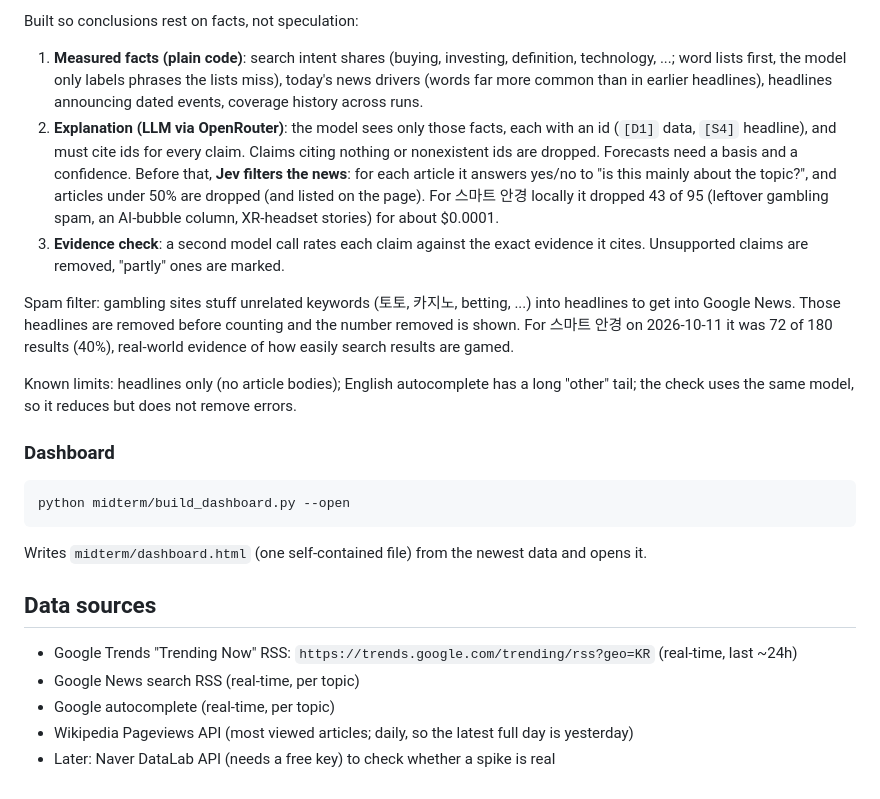
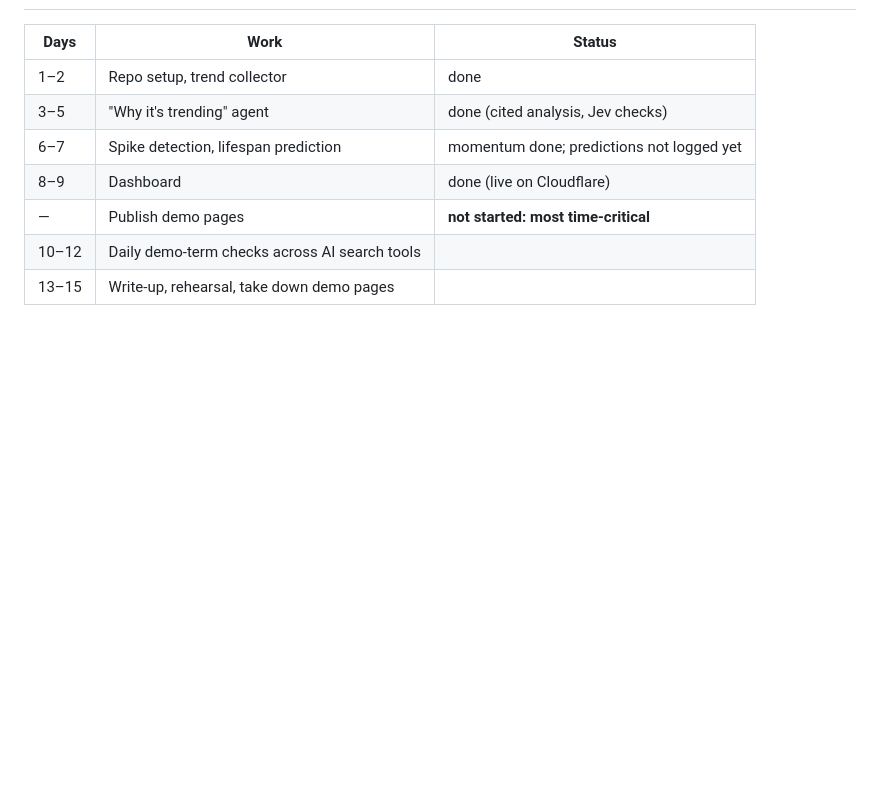
Before and after one commit to crazyjackey01/business-agent-lab, a Markdown page: midterm/README.md, the part around one of its changes. Drawn GitHub-style; blank space fills up the shorter version.

````diff
--- a/midterm/README.md
+++ b/midterm/README.md
@@ -128,38 +109,9 @@ python midterm/analyze_topic.py --topic "physical AI" --lang en --geo US
-Built so conclusions rest on facts, not speculation:
-
-1. **Measured facts (plain code)**: search intent shares (buying, investing, definition,
-   technology, ...; word lists first, the model only labels phrases the lists miss), today's news drivers (words far more common than in earlier
-   headlines), headlines announcing dated events, coverage history across runs.
-2. **Explanation (LLM via OpenRouter)**: the model sees only those facts, each with an
-   id (`[D1]` data, `[S4]` headline), and must cite ids for every claim. Claims citing
-   nothing or nonexistent ids are dropped. Forecasts need a basis and a confidence.
-   Before that, **Jev filters the news**: for each article it answers yes/no to "is this
-   mainly about the topic?", and articles under 50% are dropped (and listed on the page).
-   For 스마트 안경 locally it dropped 43 of 95 (leftover gambling spam, an AI-bubble
-   column, XR-headset stories) for about $0.0001.
-3. **Evidence check**: a second model call rates each claim against the exact
-   evidence it cites. Unsupported claims are removed, "partly" ones are marked.
-
-Spam filter: gambling sites stuff unrelated keywords (토토, 카지노, betting, ...) into
-headlines to get into Google News. Those headlines are removed before counting and the
-number removed is shown. For 스마트 안경 on 2026-10-11 it was 72 of 180 results (40%),
-real-world evidence of how easily search results are gamed.
-
-Known limits: headlines only (no article bodies); English autocomplete has a long
-"other" tail; the check uses the same model, so it reduces but does not remove errors.
-
-### Dashboard
-
-```sh
-python midterm/build_dashboard.py --open
-```
-
-Writes `midterm/dashboard.html` (one self-contained file) from the newest data and opens it.
-
-## Data sources
-
-- Google Trends "Trending Now" RSS: `https://trends.google.com/trending/rss?geo=KR` (real-time, last ~24h)
-- Google News search RSS (real-time, per topic)
-- Google autocomplete (real-time, per topic)
-- Wikipedia Pageviews API (most viewed articles; daily, so the latest full day is yesterday)
-- Later: Naver DataLab API (needs a free key) to check whether a spike is real
+| Days  | Work | Status |
+|-------|------|--------|
+| 1–2   | Repo setup, trend collector | done |
+| 3–5   | "Why it's trending" agent | done (cited analysis, Jev checks) |
+| 6–7   | Spike detection, lifespan prediction | momentum done; predictions not logged yet |
+| 8–9   | Dashboard | done (live on Cloudflare) |
+| —     | Publish demo pages | **not started: most time-critical** |
+| 10–12 | Daily demo-term checks across AI search tools | |
+| 13–15 | Write-up, rehearsal, take down demo pages | |
````
Also changed, not shown: other parts of midterm/README.md (+73 -92 lines).
